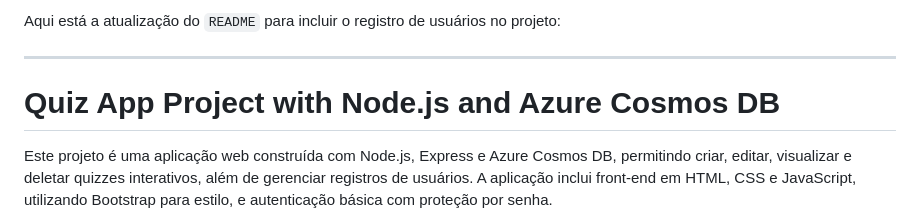
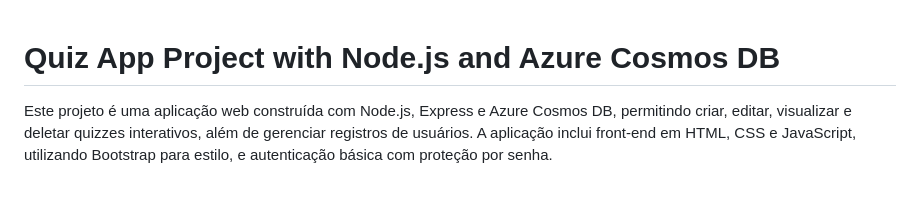
Before and after one commit to yugich/Quiz_Backend, a Markdown page: readme.md, the part around the change. Drawn GitHub-style; blank space fills up the shorter version.

```diff
--- a/readme.md
+++ b/readme.md
@@ -1,7 +1,3 @@
-Aqui está a atualização do `README` para incluir o registro de usuários no projeto:
-
----
-
 # Quiz App Project with Node.js and Azure Cosmos DB
 
 Este projeto é uma aplicação web construída com Node.js, Express e Azure Cosmos DB, permitindo criar, editar, visualizar e deletar quizzes interativos, além de gerenciar registros de usuários. A aplicação inclui front-end em HTML, CSS e JavaScript, utilizando Bootstrap para estilo, e autenticação básica com proteção por senha.
```
